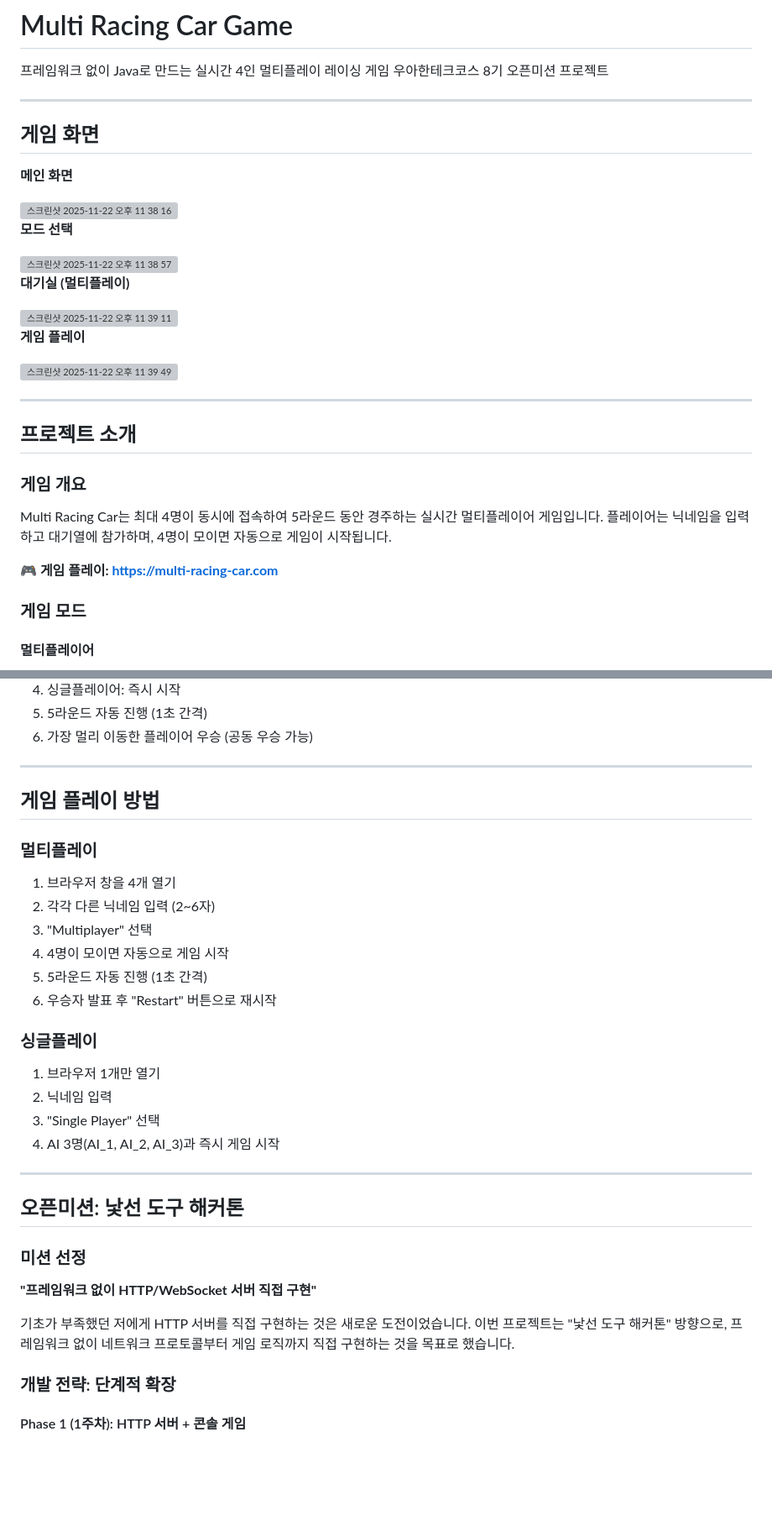
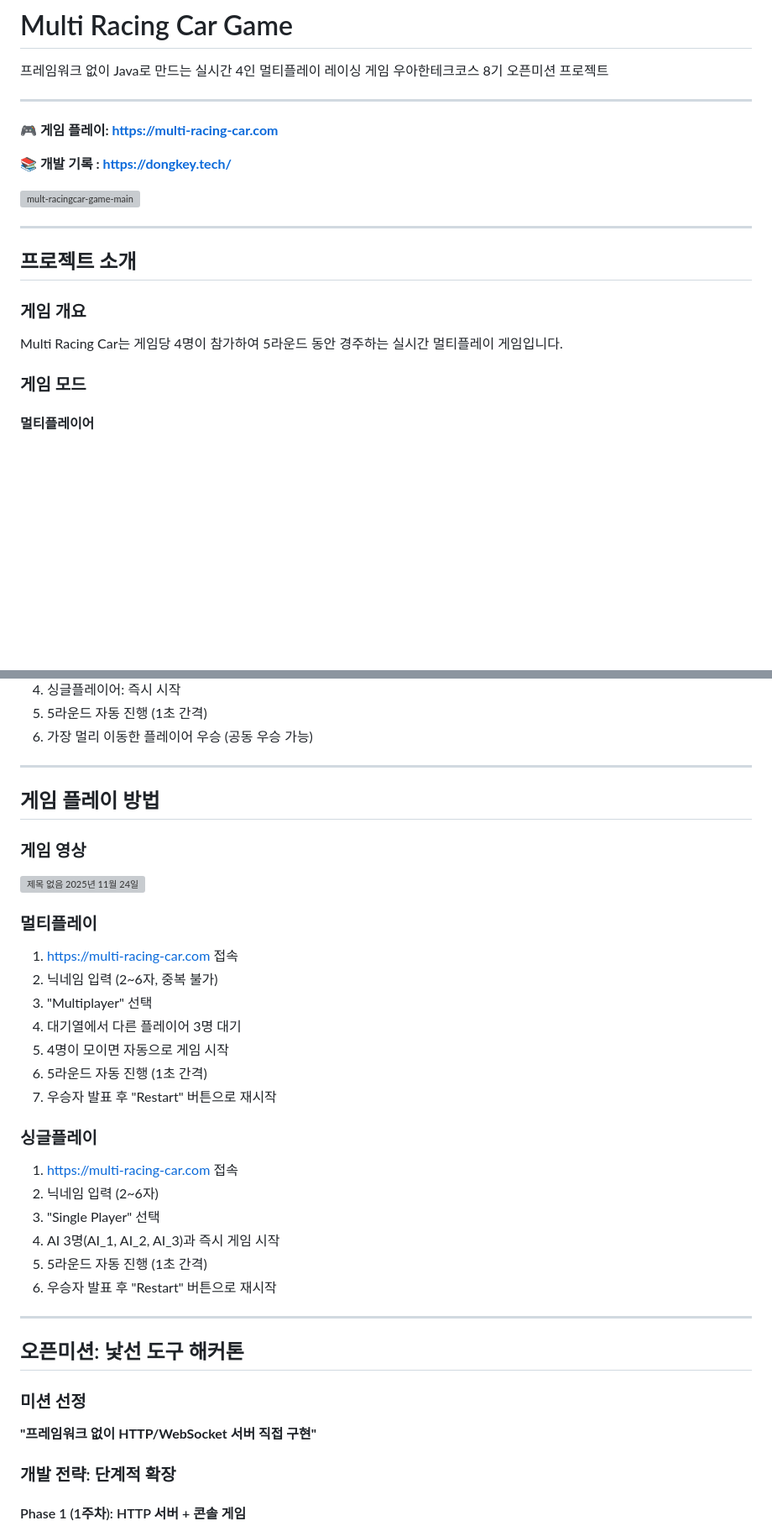
Before and after one commit to DongKey777/multi-racingcar, a Markdown page: README.md, 2 parts joined by grey strips. Shown at 84% size. Drawn GitHub-style; blank space fills up the shorter version; grey boxes are pictures that could not be loaded.

Commit message:
docs(readme): 리드미 전체 수정 및 개선

```diff
--- a/README.md
+++ b/README.md
@@ -4,27 +4,12 @@
 우아한테크코스 8기 오픈미션 프로젝트
 
 ---
+**🎮 게임 플레이: https://multi-racing-car.com**
 
-## 게임 화면
-
-**메인 화면**
-
-<img width="400" height="500" alt="스크린샷 2025-11-22 오후 11 38 16" src="https://github.com/user-attachments/assets/f52c6327-8d39-4f63-8f19-cdee3a0b5ed0" />
+**📚 개발 기록 : https://dongkey.tech/**
 
 
-**모드 선택**
-
-<img width="400" height="500" alt="스크린샷 2025-11-22 오후 11 38 57" src="https://github.com/user-attachments/assets/06aa341c-7975-48e8-ab55-96b1f99c785d" />
-
-
-**대기실 (멀티플레이)**
-
-<img width="400" height="500" alt="스크린샷 2025-11-22 오후 11 39 11" src="https://github.com/user-attachments/assets/43793970-d597-4701-a444-814ad4c9d962" />
-
-
-**게임 플레이**
-
-<img width="400" height="800" alt="스크린샷 2025-11-22 오후 11 39 49" src="https://github.com/user-attachments/assets/73b608be-7a79-4b70-b710-c48927c79fb5" />
+<img width="377" height="716" alt="mult-racingcar-game-main" src="https://github.com/user-attachments/assets/c7cbf68e-7c02-42c0-9cde-e67048a230e0" />
 
 ---
 
@@ -32,9 +17,7 @@
 
 ### 게임 개요
 
-Multi Racing Car는 최대 4명이 동시에 접속하여 5라운드 동안 경주하는 실시간 멀티플레이어 게임입니다. 플레이어는 닉네임을 입력하고 대기열에 참가하며, 4명이 모이면 자동으로 게임이 시작됩니다.
-
-**🎮 게임 플레이: https://multi-racing-car.com**
+Multi Racing Car는 게임당 4명이 참가하여 5라운드 동안 경주하는 실시간 멀티플레이 게임입니다.
 
 ### 게임 모드
 
@@ -71,21 +54,30 @@ Multi Racing Car는 최대 4명이 동시에 접속하여 5라운드 동안 경
 
 ## 게임 플레이 방법
 
+### 게임 영상
+![제목 없음 2025년 11월 24일](https://github.com/user-attachments/assets/da6e86d7-5009-4bbd-85f5-8791ba43fd2a)
+
+
+
 ### 멀티플레이
 
-1. 브라우저 창을 4개 열기
-2. 각각 다른 닉네임 입력 (2~6자)
+1. https://multi-racing-car.com 접속
+2. 닉네임 입력 (2~6자, 중복 불가)
 3. "Multiplayer" 선택
-4. 4명이 모이면 자동으로 게임 시작
+4. 대기열에서 다른 플레이어 3명 대기
+5. 4명이 모이면 자동으로 게임 시작
+6. 5라운드 자동 진행 (1초 간격)
+7. 우승자 발표 후 "Restart" 버튼으로 재시작
+
+### 싱글플레이
+
+1. https://multi-racing-car.com 접속
+2. 닉네임 입력 (2~6자)
+3. "Single Player" 선택
+4. AI 3명(AI_1, AI_2, AI_3)과 즉시 게임 시작
 5. 5라운드 자동 진행 (1초 간격)
 6. 우승자 발표 후 "Restart" 버튼으로 재시작
 
-### 싱글플레이
-
-1. 브라우저 1개만 열기
-2. 닉네임 입력
-3. "Single Player" 선택
-4. AI 3명(AI_1, AI_2, AI_3)과 즉시 게임 시작
 
 ---
 
@@ -94,9 +86,6 @@ Multi Racing Car는 최대 4명이 동시에 접속하여 5라운드 동안 경
 ### 미션 선정
 
 **"프레임워크 없이 HTTP/WebSocket 서버 직접 구현"**
-
-기초가 부족했던 저에게 HTTP 서버를 직접 구현하는 것은 새로운 도전이었습니다. 이번 프로젝트는 "낯선 도구 해커톤" 방향으로, 프레임워크 없이 네트워크 프로토콜부터 게임
-로직까지 직접 구현하는 것을 목표로 했습니다.
 
 ### 개발 전략: 단계적 확장
 
```
Also changed, not shown: other parts of README.md (+1 -3 lines).
